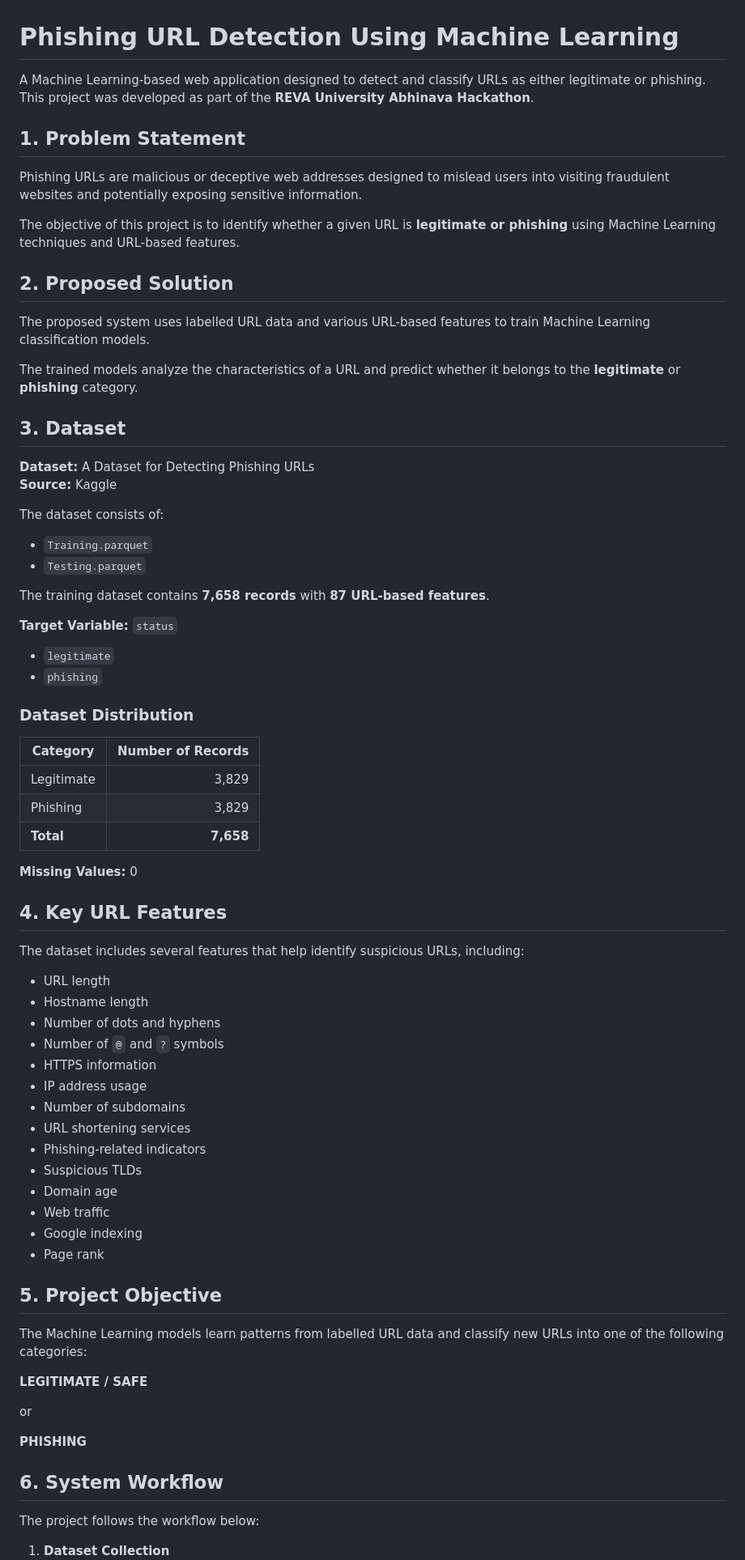
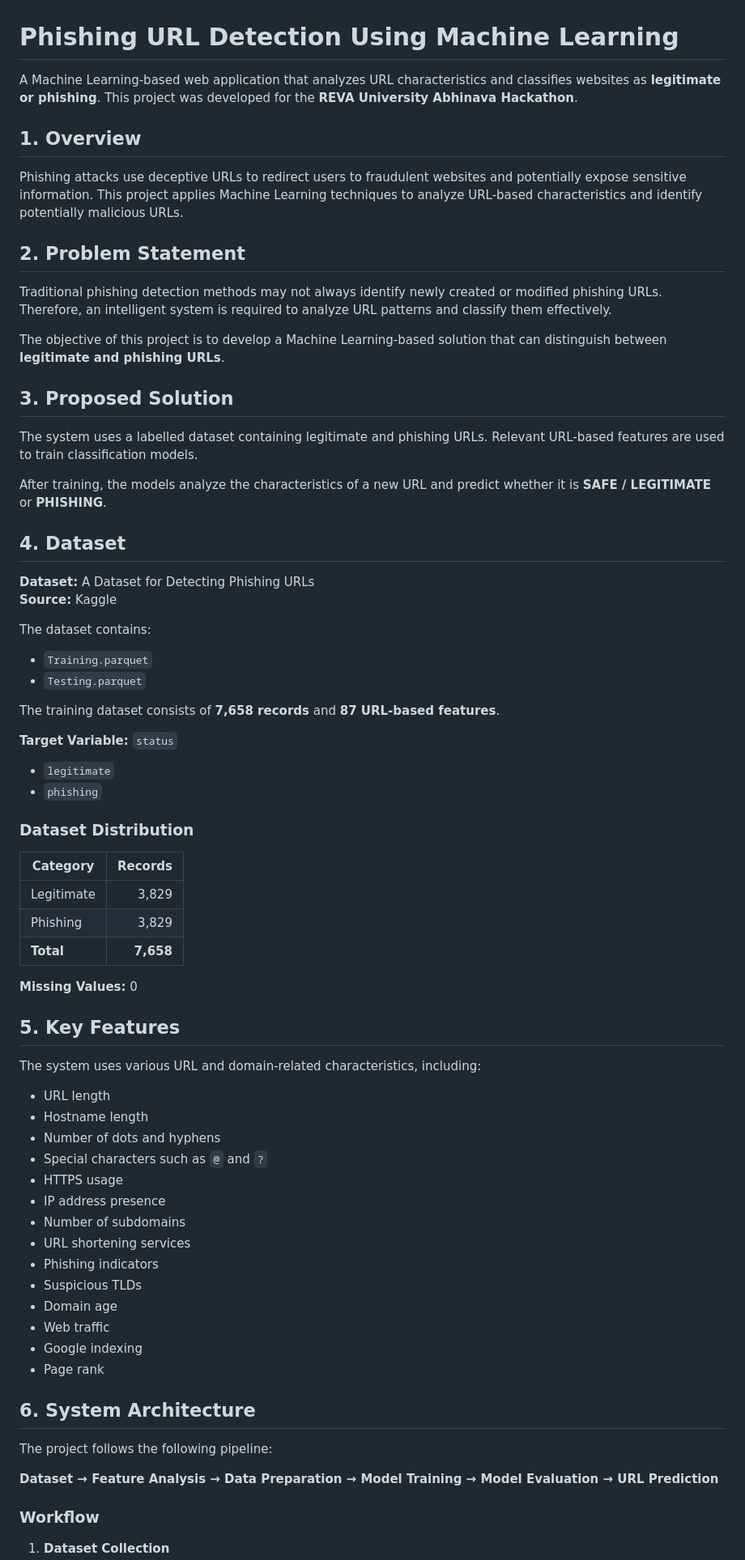
Before and after one commit to SaniyaAfreenn/Phishing-url-detector, a Markdown page: README.md, the part around one of its changes. Shown at 81% size. Drawn GitHub-style.

```diff
--- a/README.md
+++ b/README.md
@@ -1,30 +1,34 @@
 # Phishing URL Detection Using Machine Learning
 
-A Machine Learning-based web application designed to detect and classify URLs as either legitimate or phishing. This project was developed as part of the **REVA University Abhinava Hackathon**.
+A Machine Learning-based web application that analyzes URL characteristics and classifies websites as **legitimate or phishing**. This project was developed for the **REVA University Abhinava Hackathon**.
 
-## 1. Problem Statement
+## 1. Overview
 
-Phishing URLs are malicious or deceptive web addresses designed to mislead users into visiting fraudulent websites and potentially exposing sensitive information.
+Phishing attacks use deceptive URLs to redirect users to fraudulent websites and potentially expose sensitive information. This project applies Machine Learning techniques to analyze URL-based characteristics and identify potentially malicious URLs.
 
-The objective of this project is to identify whether a given URL is **legitimate or phishing** using Machine Learning techniques and URL-based features.
+## 2. Problem Statement
 
-## 2. Proposed Solution
+Traditional phishing detection methods may not always identify newly created or modified phishing URLs. Therefore, an intelligent system is required to analyze URL patterns and classify them effectively.
 
-The proposed system uses labelled URL data and various URL-based features to train Machine Learning classification models.
+The objective of this project is to develop a Machine Learning-based solution that can distinguish between **legitimate and phishing URLs**.
 
-The trained models analyze the characteristics of a URL and predict whether it belongs to the **legitimate** or **phishing** category.
+## 3. Proposed Solution
 
-## 3. Dataset
+The system uses a labelled dataset containing legitimate and phishing URLs. Relevant URL-based features are used to train classification models.
+
+After training, the models analyze the characteristics of a new URL and predict whether it is **SAFE / LEGITIMATE** or **PHISHING**.
+
+## 4. Dataset
 
 **Dataset:** A Dataset for Detecting Phishing URLs
 **Source:** Kaggle
 
-The dataset consists of:
+The dataset contains:
 
 - `Training.parquet`
 - `Testing.parquet`
 
-The training dataset contains **7,658 records** with **87 URL-based features**.
+The training dataset consists of **7,658 records** and **87 URL-based features**.
 
 **Target Variable:** `status`
 
@@ -33,7 +37,7 @@ The training dataset contains **7,658 records** with **87 URL-based features**.
 
 ### Dataset Distribution
 
-| Category | Number of Records |
+| Category | Records |
 |---|---:|
 | Legitimate | 3,829 |
 | Phishing | 3,829 |
@@ -41,37 +45,31 @@ The training dataset contains **7,658 records** with **87 URL-based features**.
 
 **Missing Values:** 0
 
-## 4. Key URL Features
+## 5. Key Features
 
-The dataset includes several features that help identify suspicious URLs, including:
+The system uses various URL and domain-related characteristics, including:
 
 - URL length
 - Hostname length
 - Number of dots and hyphens
-- Number of `@` and `?` symbols
-- HTTPS information
-- IP address usage
+- Special characters such as `@` and `?`
+- HTTPS usage
+- IP address presence
 - Number of subdomains
 - URL shortening services
-- Phishing-related indicators
+- Phishing indicators
 - Suspicious TLDs
 - Domain age
 - Web traffic
 - Google indexing
 - Page rank
 
-## 5. Project Objective
+## 6. System Architecture
 
-The Machine Learning models learn patterns from labelled URL data and classify new URLs into one of the following categories:
+The project follows the following pipeline:
 
-**LEGITIMATE / SAFE**
+**Dataset → Feature Analysis → Data Preparation → Model Training → Model Evaluation → URL Prediction**
 
-or
-
-**PHISHING**
-
-## 6. System Workflow
-
-The project follows the workflow below:
+### Workflow
 
 1. **Dataset Collection**
```
Also changed, not shown: other parts of README.md (+52 -34 lines).
